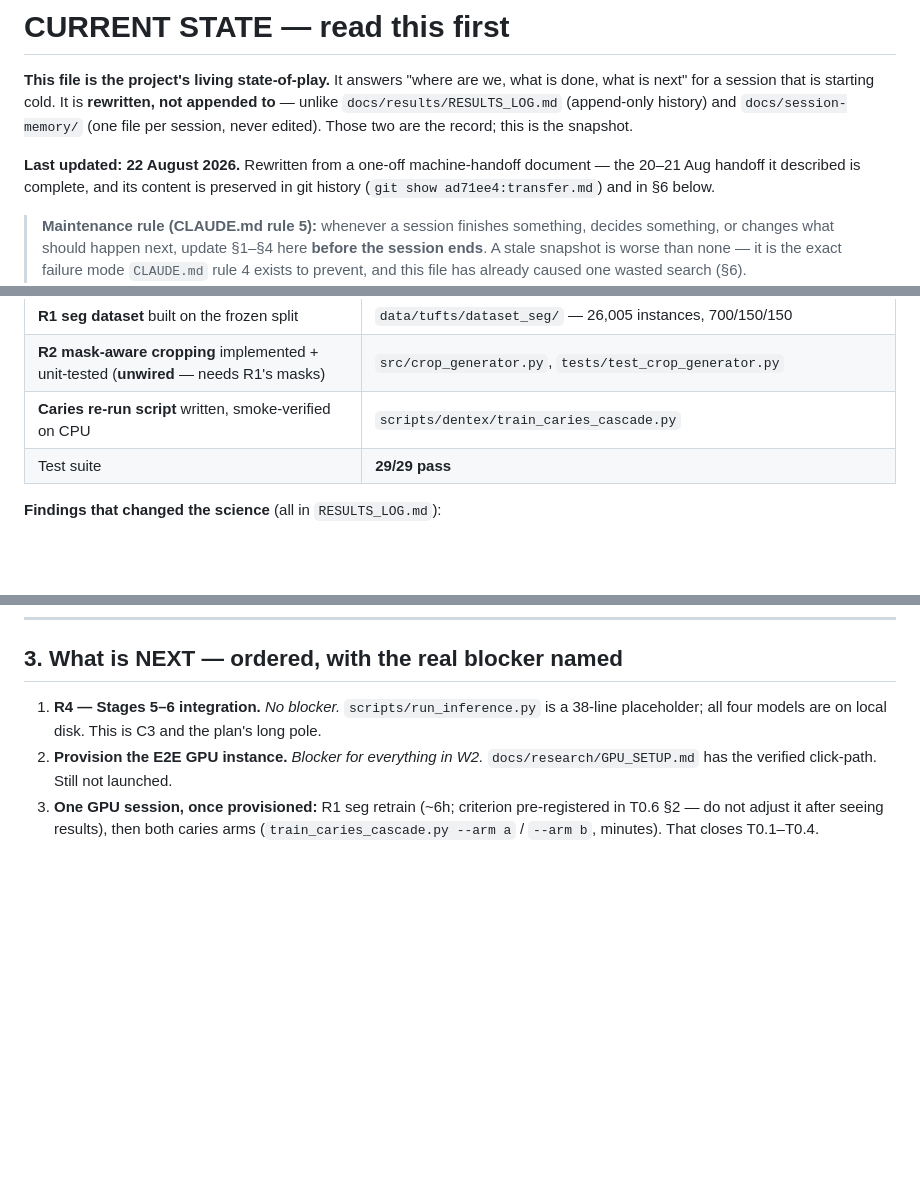
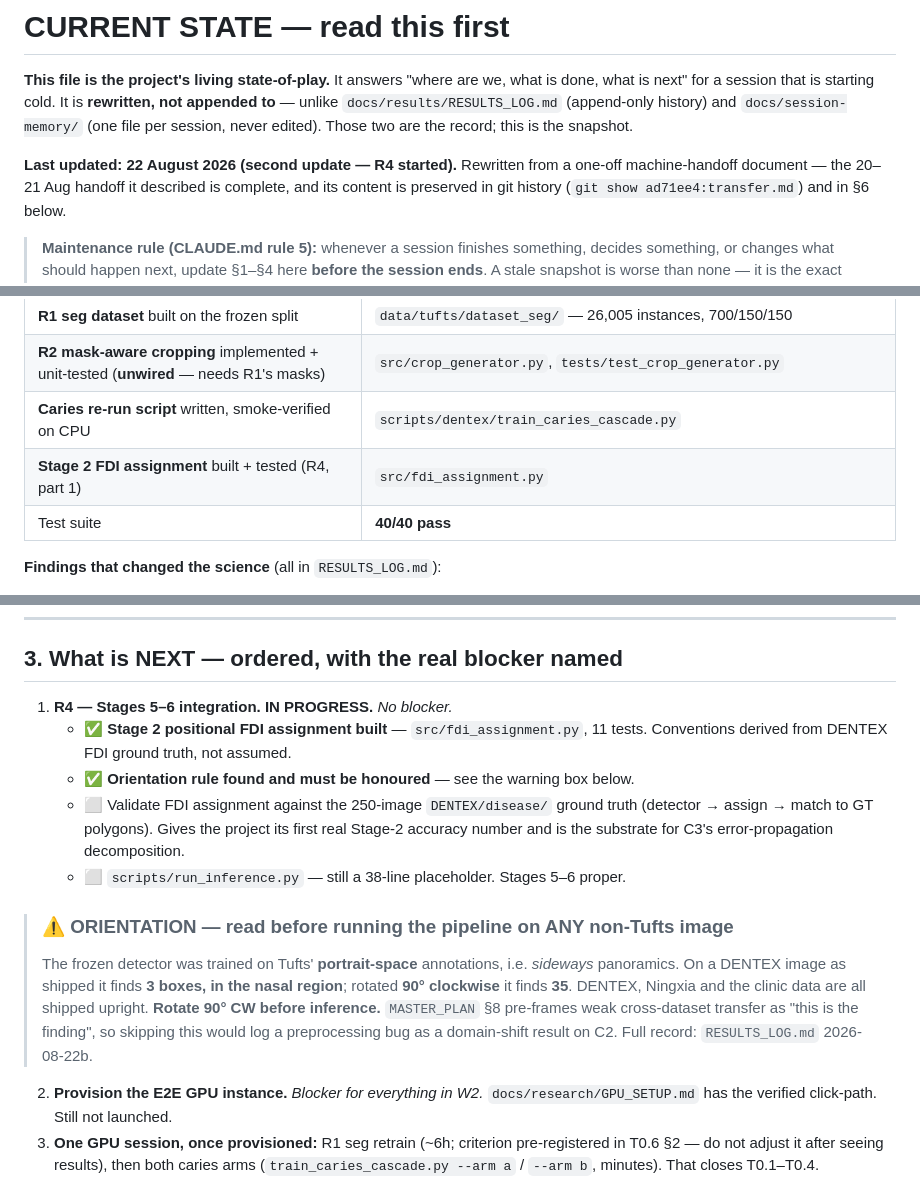
Before and after one commit to csdeepak/An-Intelligent-Dental-Assisting-System-for-Dentists-in-Cavity-and-Periodontal-Disease-Detection, a Markdown page: transfer.md, 3 parts joined by grey strips. GitHub-like rendering; blank space fills up the shorter version.

Commit message:
docs: update the cold-start snapshot for R4 progress (CLAUDE.md rule 5)
Records Stage-2 FDI assignment as built, and puts the detector orientation rule
in a warning box in §3 — it is the one thing that silently invalidates any
non-Tufts inference run, and tribal knowledge is exactly how the first
orientation assumption got lost.

Co-Authored-By: Claude Opus 5 <noreply@anthropic.com>

```diff
--- a/transfer.md
+++ b/transfer.md
@@ -5,7 +5,7 @@ what is next" for a session that is starting cold. It is **rewritten, not append
 unlike `docs/results/RESULTS_LOG.md` (append-only history) and `docs/session-memory/`
 (one file per session, never edited). Those two are the record; this is the snapshot.
 
-**Last updated: 22 August 2026.** Rewritten from a one-off machine-handoff document — the
+**Last updated: 22 August 2026 (second update — R4 started).** Rewritten from a one-off machine-handoff document — the
 20–21 Aug handoff it described is complete, and its content is preserved in git history
 (`git show ad71ee4:transfer.md`) and in §6 below.
 
@@ -44,7 +44,8 @@ long pole."
 | **R1 seg dataset** built on the frozen split | `data/tufts/dataset_seg/` — 26,005 instances, 700/150/150 |
 | **R2 mask-aware cropping** implemented + unit-tested (**unwired** — needs R1's masks) | `src/crop_generator.py`, `tests/test_crop_generator.py` |
 | **Caries re-run script** written, smoke-verified on CPU | `scripts/dentex/train_caries_cascade.py` |
-| Test suite | **29/29 pass** |
+| **Stage 2 FDI assignment** built + tested (R4, part 1) | `src/fdi_assignment.py` |
+| Test suite | **40/40 pass** |
 
 **Findings that changed the science** (all in `RESULTS_LOG.md`):
 - The bbox detector's ground truth is **missing 66 real teeth** (corrupt `bounding box` fields); test GT holds 3,924 of 3,930. Left unfixed on purpose to preserve the frozen detector.
@@ -56,8 +57,22 @@ long pole."
 
 ## 3. What is NEXT — ordered, with the real blocker named
 
-1. **R4 — Stages 5–6 integration.** *No blocker.* `scripts/run_inference.py` is a 38-line
-   placeholder; all four models are on local disk. This is C3 and the plan's long pole.
+1. **R4 — Stages 5–6 integration. IN PROGRESS.** *No blocker.*
+   - ✅ **Stage 2 positional FDI assignment built** — `src/fdi_assignment.py`, 11 tests.
+     Conventions derived from DENTEX FDI ground truth, not assumed.
+   - ✅ **Orientation rule found and must be honoured** — see the warning box below.
+   - ⬜ Validate FDI assignment against the 250-image `DENTEX/disease/` ground truth
+     (detector → assign → match to GT polygons). Gives the project its first real Stage-2
+     accuracy number and is the substrate for C3's error-propagation decomposition.
+   - ⬜ `scripts/run_inference.py` — still a 38-line placeholder. Stages 5–6 proper.
+
+> ### ⚠️ ORIENTATION — read before running the pipeline on ANY non-Tufts image
+> The frozen detector was trained on Tufts' **portrait-space** annotations, i.e. *sideways*
+> panoramics. On a DENTEX image as shipped it finds **3 boxes, in the nasal region**; rotated
+> **90° clockwise** it finds **35**. DENTEX, Ningxia and the clinic data are all shipped
+> upright. **Rotate 90° CW before inference.** `MASTER_PLAN` §8 pre-frames weak cross-dataset
+> transfer as "this is the finding", so skipping this would log a preprocessing bug as a
+> domain-shift result on C2. Full record: `RESULTS_LOG.md` 2026-08-22b.
 2. **Provision the E2E GPU instance.** *Blocker for everything in W2.* `docs/research/GPU_SETUP.md`
    has the verified click-path. Still not launched.
 3. **One GPU session, once provisioned:** R1 seg retrain (~6h; criterion pre-registered in
```
